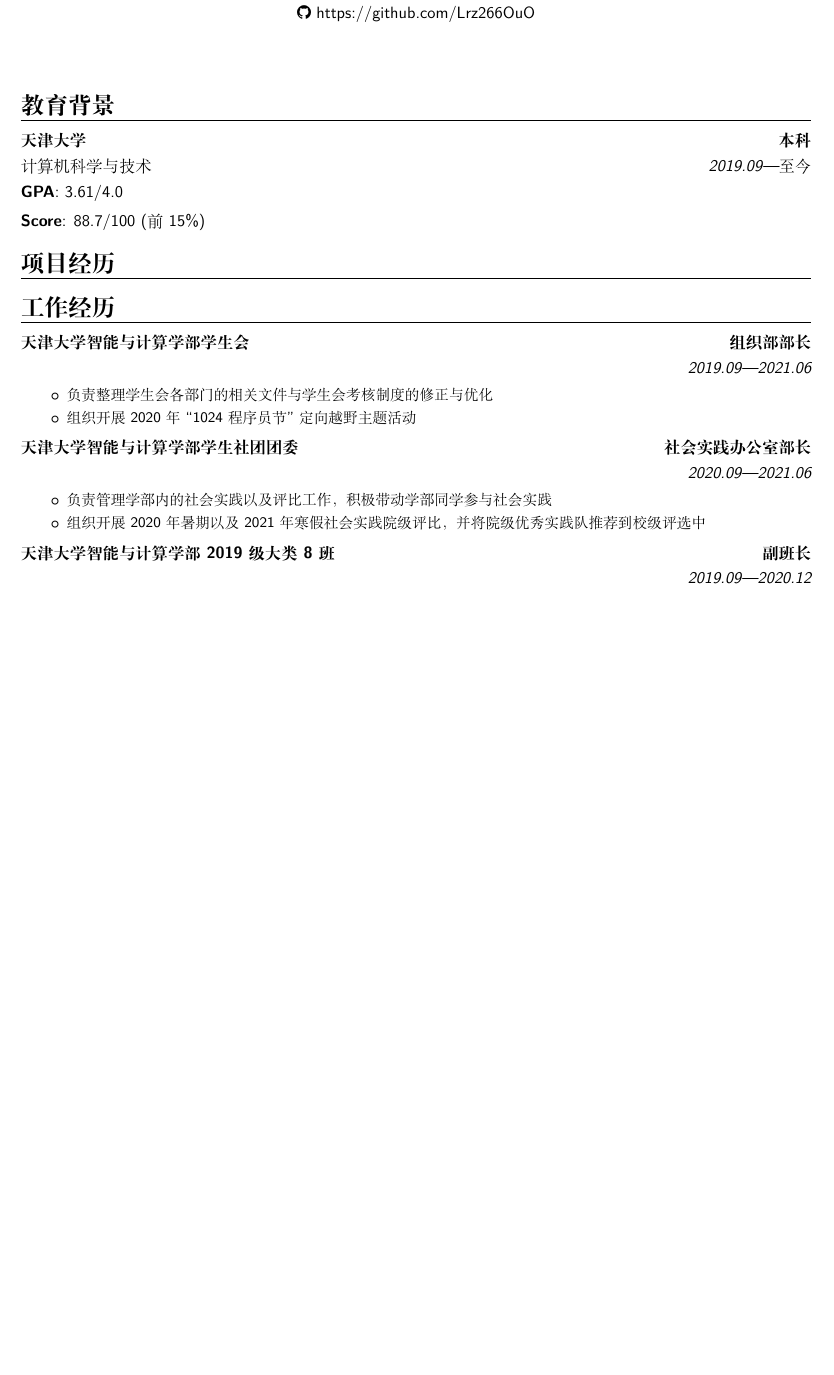
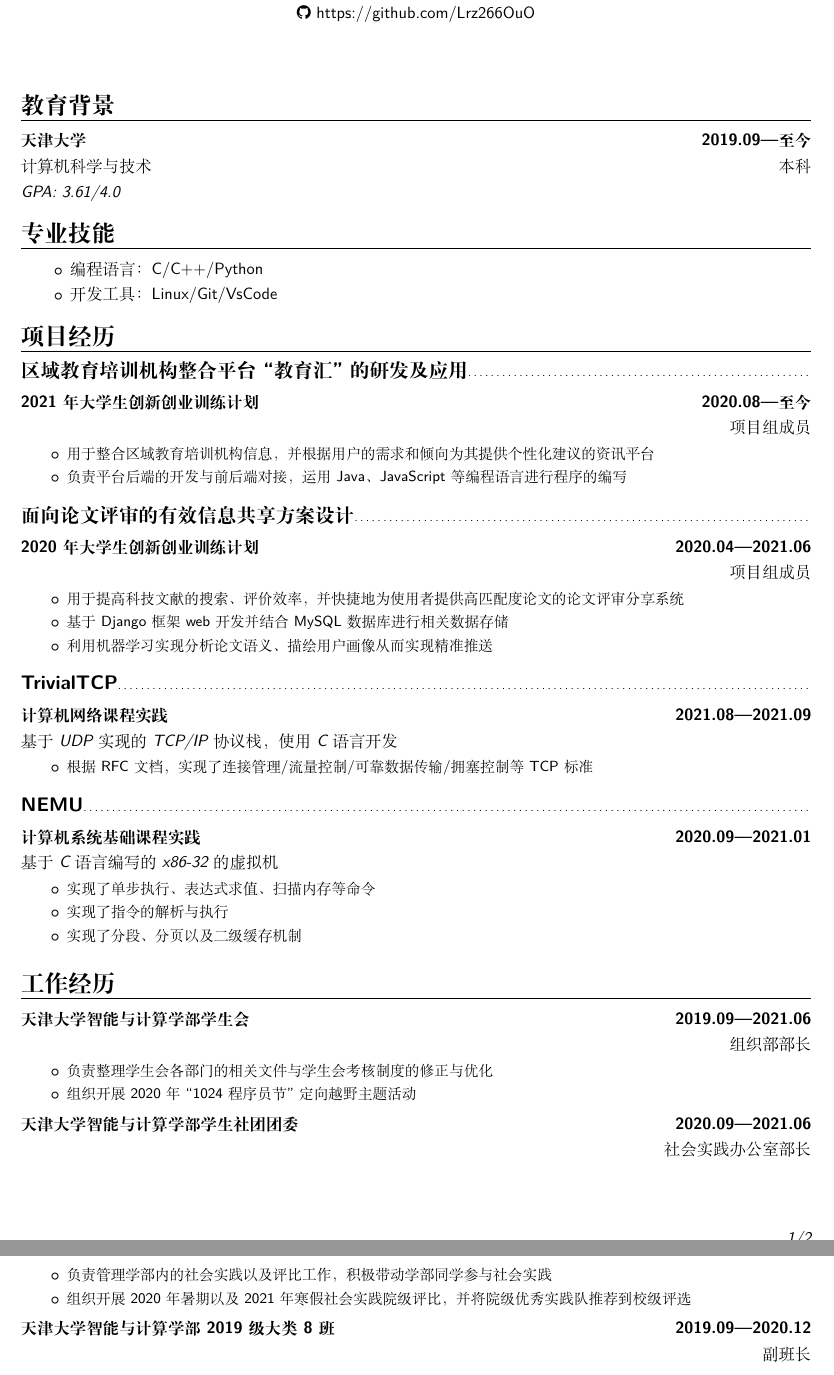
Before and after one commit to Lrz266OuO/Lirz_resume, a LaTeX CV (Lirz.tex): part of the page before the commit and two parts of pages 1 and 2 of 2 after it, the two joined at a grey line, cut so that both start at the same text, the shorter picture padded with empty space. Compiled offline with XeLaTeX; a missing font is replaced by an installed copy or a similar font.

Commit message:
初步完成简历

```diff
--- a/Lirz.tex
+++ b/Lirz.tex
@@ -74,92 +74,64 @@
 
 \section{教育背景}
 
-\cventry{2019.09---至今}{计算机科学与技术}{天津大学}{本科}{}{} % {\textit{GPA: 3.61/4.0}} % Arguments not required can be left empty
+\cventry{本科}{计算机科学与技术}{天津大学}{2019.09---至今}{}{}{\textit{GPA: 3.61/4.0}} % Arguments not required can be left empty
 
-\cvitem{GPA}{3.61/4.0}
-\cvitem{Score}{88.7/100 (前15\%)}
+%\cvitem{GPA}{3.61/4.0}
+%\cvitem{Score}{88.7/100 (前15\%)}
+
+%----------------------------------------------------------------------------------------
+%   PROFESSIONAL SKILL
+%----------------------------------------------------------------------------------------
+
+\section{专业技能}
+\begin{itemize}
+\setlength{\itemindent}{2em}
+   \item 编程语言：C/C++/Python
+  	\item 开发工具：Linux/Git/VsCode
+\end{itemize}
 
 %----------------------------------------------------------------------------------------
 %   PROJECT EXPERIENCE SECTION
 %----------------------------------------------------------------------------------------
 
 \section{项目经历}
-%------------------------------------------------
-%\subsection{中国科学院计算技术研究所计算机体系结构国家重点实验室（实习单位）}
 
-%\cventry{2013.09---2014.09}{项目成员}{Intel Ivybridge 处理器上使用核芯显卡硬件配合FFmpeg进行转码加速}{}{}{
-%\begin{itemize}
-%\setlength{\itemindent}{2em}
-%   \item 设计测试方法、搭建测试平台，编写自动化脚本，完成FFmpeg/X264 编码速度测试
-%   \item Windows、Linux下Intel Media SDK、 VAAPI 硬件加速库应用
-%   \item 在FFmpeg基础上增加对流媒体的支持，提供给实时转码系统使用
-%\end{itemize}
-%}
-%%------------------------------------------------
-%\subsection{首都师范大学``本科生毕业论文（设计）"}
-%
-%\cventry{2012--2013}{毕设小组负责人}{基于DDS 技术的FM信号调制的设计及其FPGA 实现}{}{}{
-%\begin{itemize}
-%%  \item 负责基于直接数字频率合成(DDS) 技术设计和实现频率调制功能
-%   \item 基于Altera 公司的Cyclone II 系列FPGA 芯片，修改开发平台示例程序，完成系统编程
-%    \item 参与定制小型自制实验平台（基于DE2开发板）的芯片选型和硬件设计工作
-%\end{itemize}
-%}
-%------------------------------------------------
-%\subsection{首都师范大学``本科生科学研究与创业行动"项目}
+\subsection{区域教育培训机构整合平台``教育汇"的研发及应用}
+\cventry{项目组成员}{}{2021年大学生创新创业训练计划}{2020.08---至今}{}{
+\begin{itemize}
+\setlength{\itemindent}{2em}
+   \item 用于整合区域教育培训机构信息，并根据用户的需求和倾向为其提供个性化建议的资讯平台
+  	\item 负责平台后端的开发与前后端对接，运用Java、JavaScript等编程语言进行程序的编写
+\end{itemize}
+}
 
-%\cventry{2012.04---2013.04}{项目负责人}{基于Nios II软核的FIR滤波器的设计}{校级}{}{
-%\begin{itemize}
-%\setlength{\itemindent}{2em}
-%   \item 负责解决FIR的IP核的设计，利用Audio ADC/DAC引脚来设计音频输入
-%   \item 负责解决FIR模块的例化，修改开发平台示例程序实现音频滤波
-%   \item 实现基于Cyclone II EP2C70F896C6处理器的FIR滤波器
-%\end{itemize}
-%}
+\subsection{面向论文评审的有效信息共享方案设计}
+\cventry{项目组成员}{}{2020年大学生创新创业训练计划}{2020.04---2021.06}{}{
+\begin{itemize}
+\setlength{\itemindent}{2em}
+	\item 用于提高科技文献的搜索、评价效率，并快捷地为使用者提供高匹配度论文的论文评审分享系统
+   \item 基于Django框架web开发并结合MySQL数据库进行相关数据存储
+   \item 利用机器学习实现分析论文语义、描绘用户画像从而实现精准推送
+\end{itemize}
+}
 
-%------------------------------------------------
-%------------------------------------------------
-%\subsection{``北京市大学生科学研究与创业行动计划"项目}
+\subsection{TrivialTCP}
+\cventry{}{基于UDP实现的TCP/IP协议栈，使用C语言开发}{计算机网络课程实践}{2021.08---2021.09}{}{
+\begin{itemize}
+\setlength{\itemindent}{2em}
+	\item 根据RFC文档，实现了连接管理/流量控制/可靠数据传输/拥塞控制等TCP标准
+\end{itemize}
+}
 
-%\cventry{2011.04---2012.04}{项目成员}{功耗和温度感知的多核操作系统研究}{市级}{}{
-%\begin{itemize}
-%\setlength{\itemindent}{2em}
-%\item 参与设计实现一种Cache感知的调度算法（CAS），负责算法在Linux环境下的测试、数据处理
-%\item 项目获得``北京市大学生科学研究与创业行动计划" 优秀成果
-%\item 论文《面向多核处理器系统的Cache 感知调度算法》发表在中文核心期刊《小型微型计算机系统》
-%\end{itemize}
-%}
-%------------------------------------------------
-%------------------------------------------------
-%\subsection{首都师范大学``实验室开放基金"项目}
-
-%\cventry{2011.04---2012.04}{项目负责人}{网络工程创新实验设计——基于Hadoop的海量数据应用研究}{校级}{}{
-%\begin{itemize}
-%\setlength{\itemindent}{2em}
-%\item 带领小组对Hadoop大规模数据排序算法TeraSort进行分析并作为基准测试程序进行应用
-%\item 项目被评为首都师范大学``实验室开放基金"优秀成果一等奖（学院唯一一个被评为优秀的项目）
-%\end{itemize}
-%}
-%------------------------------------------------
-%\subsection{``国家大学生创新性实验计划"项目}
-
-%\cventry{2010.04---2011.04}{项目核心成员}{Unix/Linux环境下路由管理转换接口设计与实现}{国家级}{}{
-%\begin{itemize}
-%\setlength{\itemindent}{2em}
-%\item 利用脚本和程序来高效实现路由管理转换接口，实现软路由功能 %自学Linux 操作系统各种工具和服务配置，
-%\item 查阅大量资料，提前学习网络原理及网络工程相关内容，实现软路由功能（基于GNU Zebra）
-%\item 项目通过学校验收，团队合作经验和专业技能得到增强
-%\end{itemize}
-%}
-
-%------------------------------------------------
-%%------------------------------------------------
-%\subsection{首都师范大学学位论文\LaTeX 模板开发}
-%\cventry{2013}{项目负责人}{首都师范大学学位论文（本科生、硕博）\LaTeX 模板}{开源项目}{}{
-%\begin{itemize}
-%   \item 开发和维护首都师范大学本科生，硕士生、博士生学位论文\LaTeX 模板
-%\end{itemize}
-%}
+\subsection{NEMU}
+\cventry{}{基于C语言编写的x86-32的虚拟机}{计算机系统基础课程实践}{2020.09---2021.01}{}{
+\begin{itemize}
+\setlength{\itemindent}{2em}
+	\item 实现了单步执行、表达式求值、扫描内存等命令
+	\item 实现了指令的解析与执行
+	\item 实现了分段、分页以及二级缓存机制
+\end{itemize}
+}
 
 %----------------------------------------------------------------------------------------
 %   WORK EXPERIENCE SECTION
@@ -167,7 +139,7 @@
 
 \section{工作经历}
 
-\cventry{2019.09---2021.06}{}{天津大学智能与计算学部学生会}{组织部部长}{}{
+\cventry{组织部部长}{}{天津大学智能与计算学部学生会}{2019.09---2021.06}{}{
 \begin{itemize}
 \setlength{\itemindent}{2em}
 	\item 负责整理学生会各部门的相关文件与学生会考核制度的修正与优化
@@ -175,15 +147,15 @@
 \end{itemize}
 }
 
-\cventry{2020.09---2021.06}{}{天津大学智能与计算学部学生社团团委}{社会实践办公室部长}{}{
+\cventry{社会实践办公室部长}{}{天津大学智能与计算学部学生社团团委}{2020.09---2021.06}{}{
 \begin{itemize}
 \setlength{\itemindent}{2em}
 	\item 负责管理学部内的社会实践以及评比工作，积极带动学部同学参与社会实践
-	\item 组织开展2020年暑期以及2021年寒假社会实践院级评比，并将院级优秀实践队推荐到校级评选中
+	\item 组织开展2020年暑期以及2021年寒假社会实践院级评比，并将院级优秀实践队推荐到校级评选
 \end{itemize}
 }
 
-\cventry{2019.09---2020.12}{}{天津大学智能与计算学部2019级大类8班}{副班长}{}{
+\cventry{副班长}{}{天津大学智能与计算学部2019级大类8班}{2019.09---2020.12}{}{
 %\begin{itemize}
 %\setlength{\itemindent}{2em}
 %\item
```
Also changed, not shown: Lirz.pdf, Lirz.tex (2 more changed lines), 4 other files.
